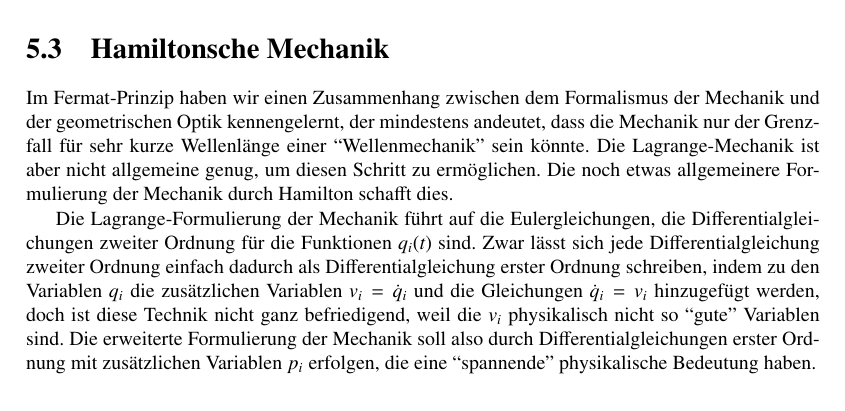
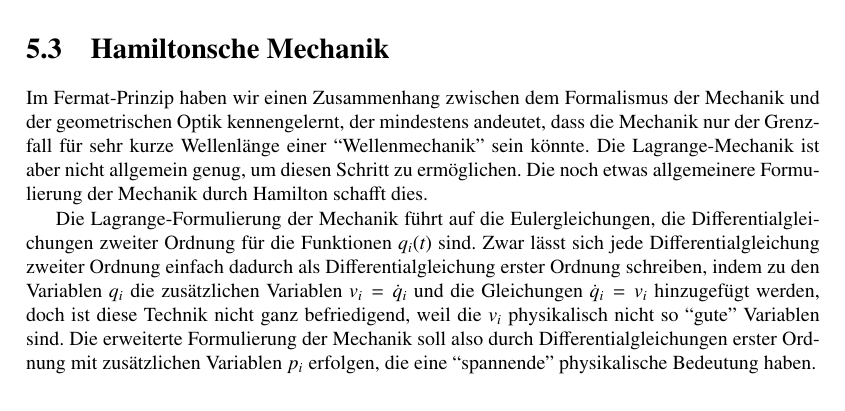
Before and after one commit to AndreasFMueller/SeminarQM, a LaTeX thesis (skript/skript.tex, which reads skript/hamilton.tex): part of page 71 of 336, cut so that both start at the same text. Compiled offline with pdfLaTeX; a LaTeX package or settings file that is missing is left out.

Commit message:
typo: ...allgemeine genug... -> ...allgemein genug...

```diff
--- a/skript/hamilton.tex
+++ b/skript/hamilton.tex
@@ -322,7 +322,7 @@ Im Fermat-Prinzip haben wir einen Zusammenhang zwischen dem Formalismus
 der Mechanik und der geometrischen Optik kennengelernt, der mindestens
 andeutet, dass die Mechanik nur der Grenzfall f"ur sehr kurze Wellenl"ange
 einer ``Wellenmechanik'' sein k"onnte.
-Die Lagrange-Mechanik ist aber nicht allgemeine genug, um diesen
+Die Lagrange-Mechanik ist aber nicht allgemein genug, um diesen
 Schritt zu erm"oglichen.
 Die noch etwas allgemeinere Formulierung der Mechanik durch Hamilton
 schafft dies.
```
